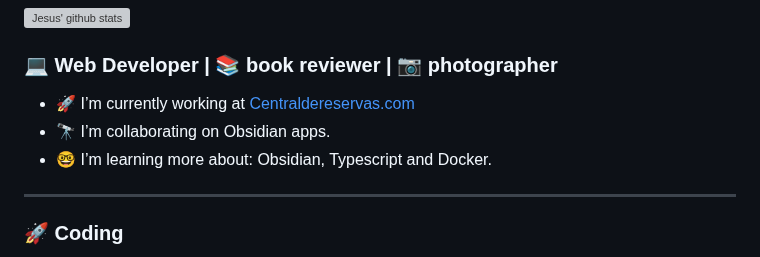
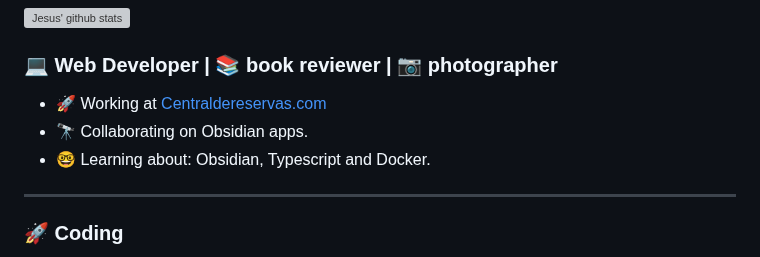
Before and after one commit to jesuserro/jesuserro, a Markdown page: README.md, the part around the change. Drawn GitHub-style; grey boxes are pictures that could not be loaded.

```diff
--- a/README.md
+++ b/README.md
@@ -8,9 +8,9 @@
 
 ### 💻 Web Developer | 📚 book reviewer | 📷 photographer
 
-- 🚀 I’m currently working at [Centraldereservas.com](https://www.centraldereservas.com/)
-- 🔭 I’m collaborating on Obsidian apps.
-- 🤓 I’m learning more about: Obsidian, Typescript and Docker.
+- 🚀 Working at [Centraldereservas.com](https://www.centraldereservas.com/)
+- 🔭 Collaborating on Obsidian apps.
+- 🤓 Learning about: Obsidian, Typescript and Docker.
 
 ---
 
```
